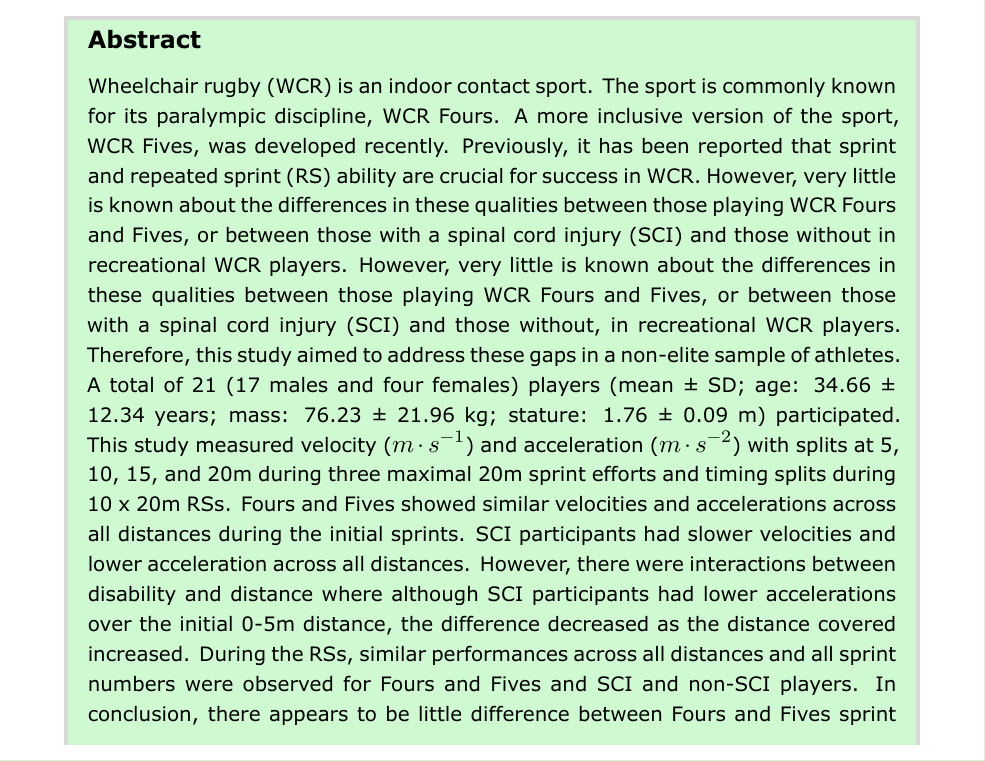
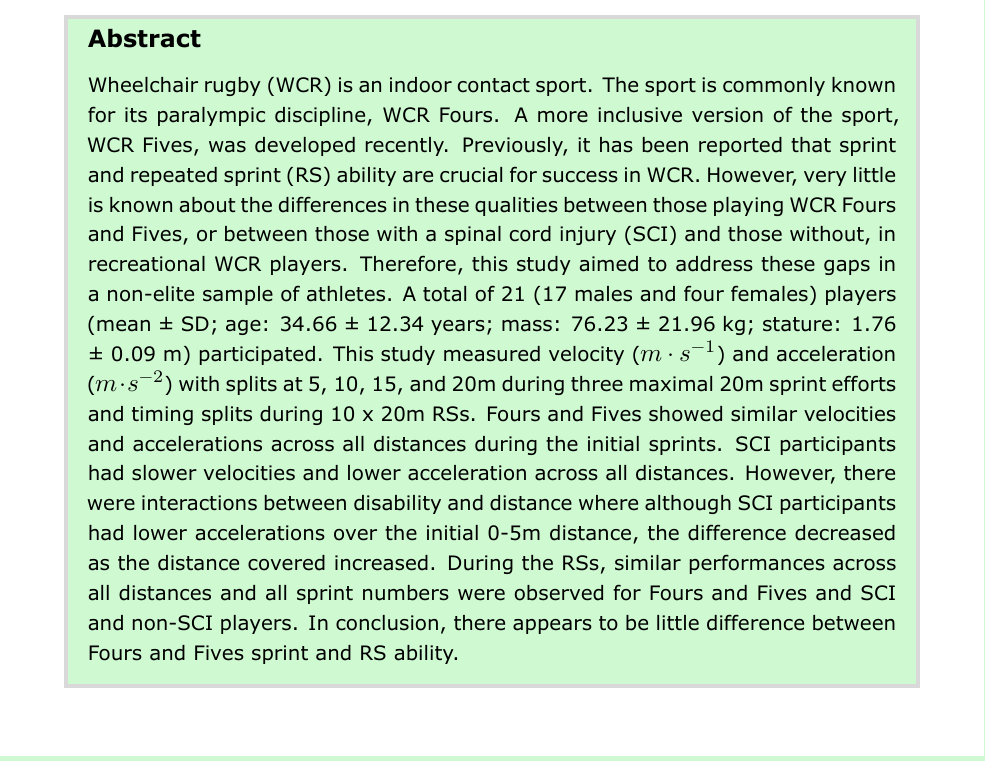
Before and after one commit to jamessteeleii/wheelchair_rugby_sprints, a Quarto document (pre_print.qmd): part of page 1 of 19, cut so that both start at the same text. The pictures show the output file pre_print.pdf that the author committed with the source.

Commit message:
Correct Abstract

```diff
--- a/pre_print.qmd
+++ b/pre_print.qmd
@@ -28,7 +28,7 @@ affiliations:
    - id: 1
      name: Department of Sport and Health, Solent University, UK
 abstract: |
- Wheelchair rugby (WCR) is an indoor contact sport. The sport is commonly known for its paralympic discipline, WCR Fours. A more inclusive version of the sport, WCR Fives, was developed recently. Previously, it has been reported that sprint and repeated sprint (RS) ability are crucial for success in WCR. However, very little is known about the differences in these qualities between those playing WCR Fours and Fives, or between those with a spinal cord injury (SCI) and those without in recreational WCR players. However, very little is known about the differences in these qualities between those playing WCR Fours and Fives, or between those with a spinal cord injury (SCI) and those without, in recreational WCR players. Therefore, this study aimed to address these gaps in a non-elite sample of athletes. A total of 21 (17 males and four females) players (mean ± SD; age: 34.66 ± 12.34 years; mass: 76.23 ± 21.96 kg; stature: 1.76 ± 0.09 m) participated. This study measured velocity ($m·s^{-1}$) and acceleration ($m·s^{-2}$) with splits at 5, 10, 15, and 20m during three maximal 20m sprint efforts and timing splits during 10 x 20m RSs. Fours and Fives showed similar velocities and accelerations across all distances during the initial sprints. SCI participants had slower velocities and lower acceleration across all distances. However, there were interactions between disability and distance where although SCI participants had lower accelerations over the initial 0-5m distance, the difference decreased as the distance covered increased. During the RSs, similar performances across all distances and all sprint numbers were observed for Fours and Fives and SCI and non-SCI players. In conclusion, there appears to be little difference between Fours and Fives sprint and RS ability.
+ Wheelchair rugby (WCR) is an indoor contact sport. The sport is commonly known for its paralympic discipline, WCR Fours. A more inclusive version of the sport, WCR Fives, was developed recently. Previously, it has been reported that sprint and repeated sprint (RS) ability are crucial for success in WCR. However, very little is known about the differences in these qualities between those playing WCR Fours and Fives, or between those with a spinal cord injury (SCI) and those without, in recreational WCR players. Therefore, this study aimed to address these gaps in a non-elite sample of athletes. A total of 21 (17 males and four females) players (mean ± SD; age: 34.66 ± 12.34 years; mass: 76.23 ± 21.96 kg; stature: 1.76 ± 0.09 m) participated. This study measured velocity ($m·s^{-1}$) and acceleration ($m·s^{-2}$) with splits at 5, 10, 15, and 20m during three maximal 20m sprint efforts and timing splits during 10 x 20m RSs. Fours and Fives showed similar velocities and accelerations across all distances during the initial sprints. SCI participants had slower velocities and lower acceleration across all distances. However, there were interactions between disability and distance where although SCI participants had lower accelerations over the initial 0-5m distance, the difference decreased as the distance covered increased. During the RSs, similar performances across all distances and all sprint numbers were observed for Fours and Fives and SCI and non-SCI players. In conclusion, there appears to be little difference between Fours and Fives sprint and RS ability.
 license-type: ccby # change if neccessary
 # year: 2025 # defaults to current year
 # keywords: [psychological intervention, cumulative evidence, research waste] # optional
```
Also changed, not shown: pre_print.pdf, 1 other file.
